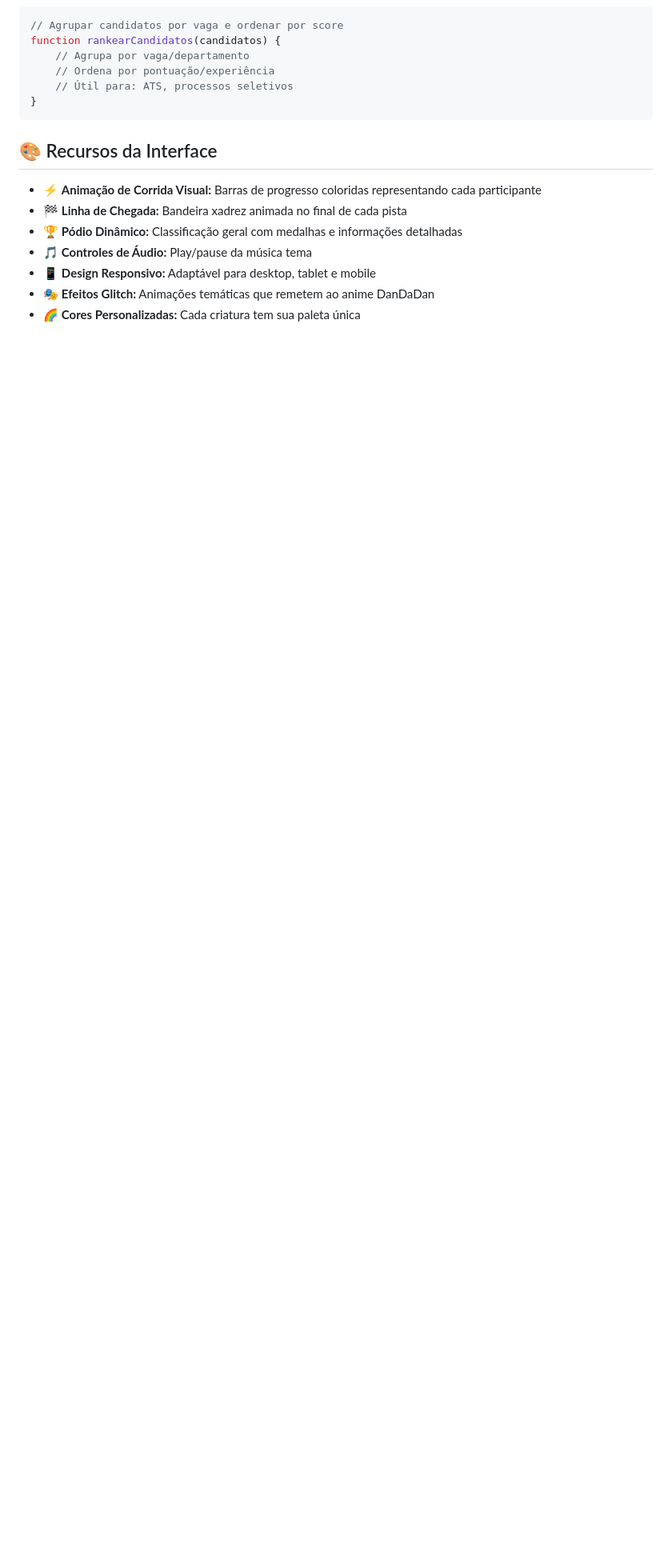
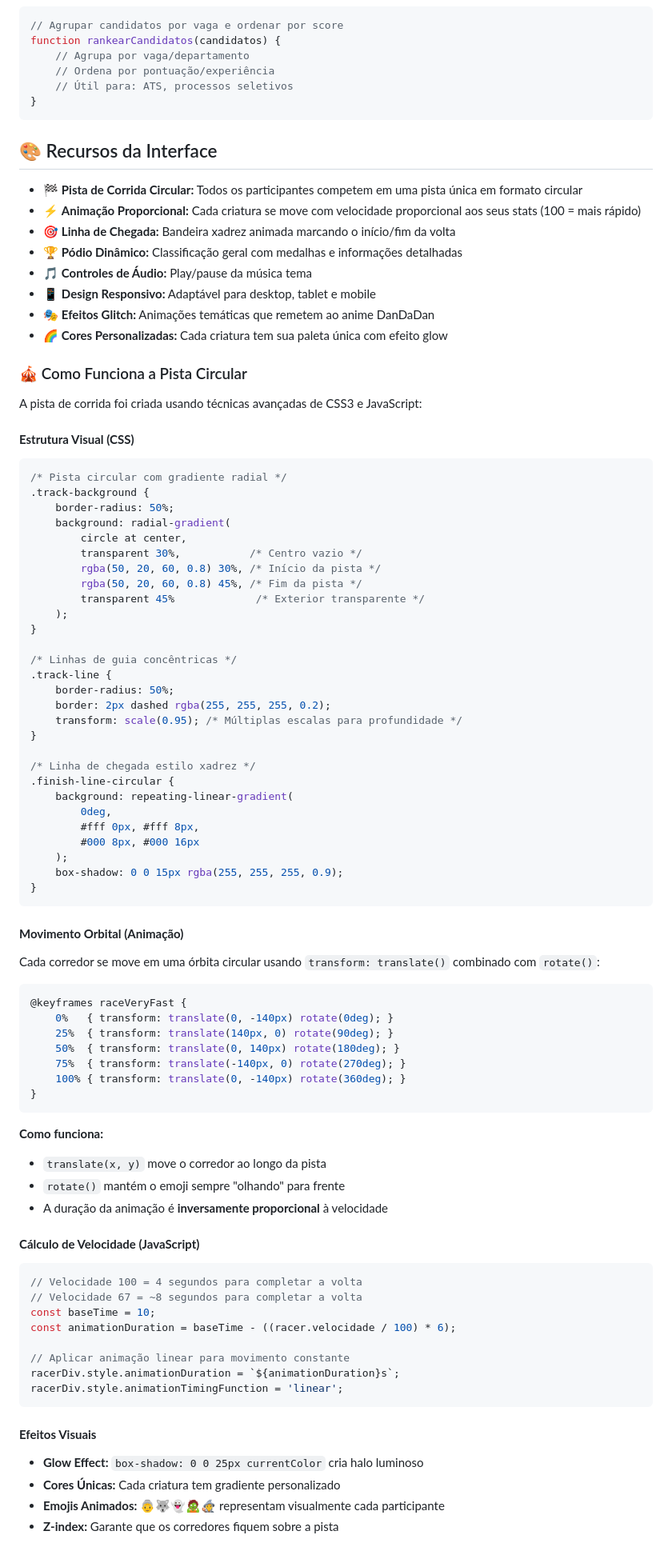
Before and after one commit to luizfxdev/desafio_282, a Markdown page: README.md, the part around the change printed below. Shown: that part at 80% size. GitHub-like rendering; blank space fills up the shorter version.

````diff
--- a/README.md
+++ b/README.md
@@ -186,10 +186,84 @@ function rankearCandidatos(candidatos) {
 
 ## 🎨 Recursos da Interface
 
-- ⚡ **Animação de Corrida Visual:** Barras de progresso coloridas representando cada participante
-- 🏁 **Linha de Chegada:** Bandeira xadrez animada no final de cada pista
+- 🏁 **Pista de Corrida Circular:** Todos os participantes competem em uma pista única em formato circular
+- ⚡ **Animação Proporcional:** Cada criatura se move com velocidade proporcional aos seus stats (100 = mais rápido)
+- 🎯 **Linha de Chegada:** Bandeira xadrez animada marcando o início/fim da volta
 - 🏆 **Pódio Dinâmico:** Classificação geral com medalhas e informações detalhadas
 - 🎵 **Controles de Áudio:** Play/pause da música tema
 - 📱 **Design Responsivo:** Adaptável para desktop, tablet e mobile
 - 🎭 **Efeitos Glitch:** Animações temáticas que remetem ao anime DanDaDan
-- 🌈 **Cores Personalizadas:** Cada criatura tem sua paleta única
+- 🌈 **Cores Personalizadas:** Cada criatura tem sua paleta única com efeito glow
+
+### 🎪 Como Funciona a Pista Circular
+
+A pista de corrida foi criada usando técnicas avançadas de CSS3 e JavaScript:
+
+#### **Estrutura Visual (CSS)**
+```css
+/* Pista circular com gradiente radial */
+.track-background {
+    border-radius: 50%;
+    background: radial-gradient(
+        circle at center,
+        transparent 30%,           /* Centro vazio */
+        rgba(50, 20, 60, 0.8) 30%, /* Início da pista */
+        rgba(50, 20, 60, 0.8) 45%, /* Fim da pista */
+        transparent 45%             /* Exterior transparente */
+    );
+}
+
+/* Linhas de guia concêntricas */
+.track-line {
+    border-radius: 50%;
+    border: 2px dashed rgba(255, 255, 255, 0.2);
+    transform: scale(0.95); /* Múltiplas escalas para profundidade */
+}
+
+/* Linha de chegada estilo xadrez */
+.finish-line-circular {
+    background: repeating-linear-gradient(
+        0deg,
+        #fff 0px, #fff 8px,
+        #000 8px, #000 16px
+    );
+    box-shadow: 0 0 15px rgba(255, 255, 255, 0.9);
+}
+```
+
+#### **Movimento Orbital (Animação)**
+Cada corredor se move em uma órbita circular usando `transform: translate()` combinado com `rotate()`:
+
+```css
+@keyframes raceVeryFast {
+    0%   { transform: translate(0, -140px) rotate(0deg); }
+    25%  { transform: translate(140px, 0) rotate(90deg); }
+    50%  { transform: translate(0, 140px) rotate(180deg); }
+    75%  { transform: translate(-140px, 0) rotate(270deg); }
+    100% { transform: translate(0, -140px) rotate(360deg); }
+}
+```
+
+**Como funciona:**
+- `translate(x, y)` move o corredor ao longo da pista
+- `rotate()` mantém o emoji sempre "olhando" para frente
+- A duração da animação é **inversamente proporcional** à velocidade
+
+#### **Cálculo de Velocidade (JavaScript)**
+```javascript
+// Velocidade 100 = 4 segundos para completar a volta
+// Velocidade 67 = ~8 segundos para completar a volta
+const baseTime = 10;
+const animationDuration = baseTime - ((racer.velocidade / 100) * 6);
+
+// Aplicar animação linear para movimento constante
+racerDiv.style.animationDuration = `${animationDuration}s`;
+racerDiv.style.animationTimingFunction = 'linear';
+```
+
+#### **Efeitos Visuais**
+- **Glow Effect:** `box-shadow: 0 0 25px currentColor` cria halo luminoso
+- **Cores Únicas:** Cada criatura tem gradiente personalizado
+- **Emojis Animados:** 👵🐺👻🧟🧙 representam visualmente cada participante
+- **Z-index:** Garante que os corredores fiquem sobre a pista
+
````
Also changed, not shown: other parts of README.md (+6 -0 lines).
